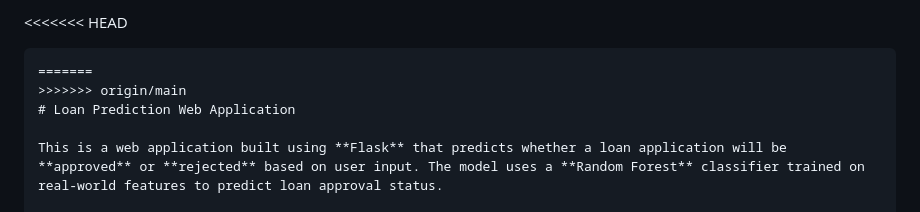
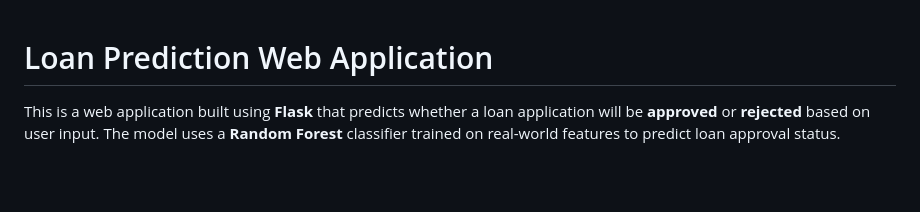
Before and after one commit to Duvvuridurgaprasad28/loan_prediction_app, a Markdown page: README.md, the part around the change. Rendered like a GitHub page; blank space fills up the shorter version.

Commit message:
Prepare for deploy: resolved conflicts, updated requirements

````diff
--- a/README.md
+++ b/README.md
@@ -1,7 +1,3 @@
-<<<<<<< HEAD
-```markdown
-=======
->>>>>>> origin/main
 # Loan Prediction Web Application
 
 This is a web application built using **Flask** that predicts whether a loan application will be **approved** or **rejected** based on user input. The model uses a **Random Forest** classifier trained on real-world features to predict loan approval status.
````
